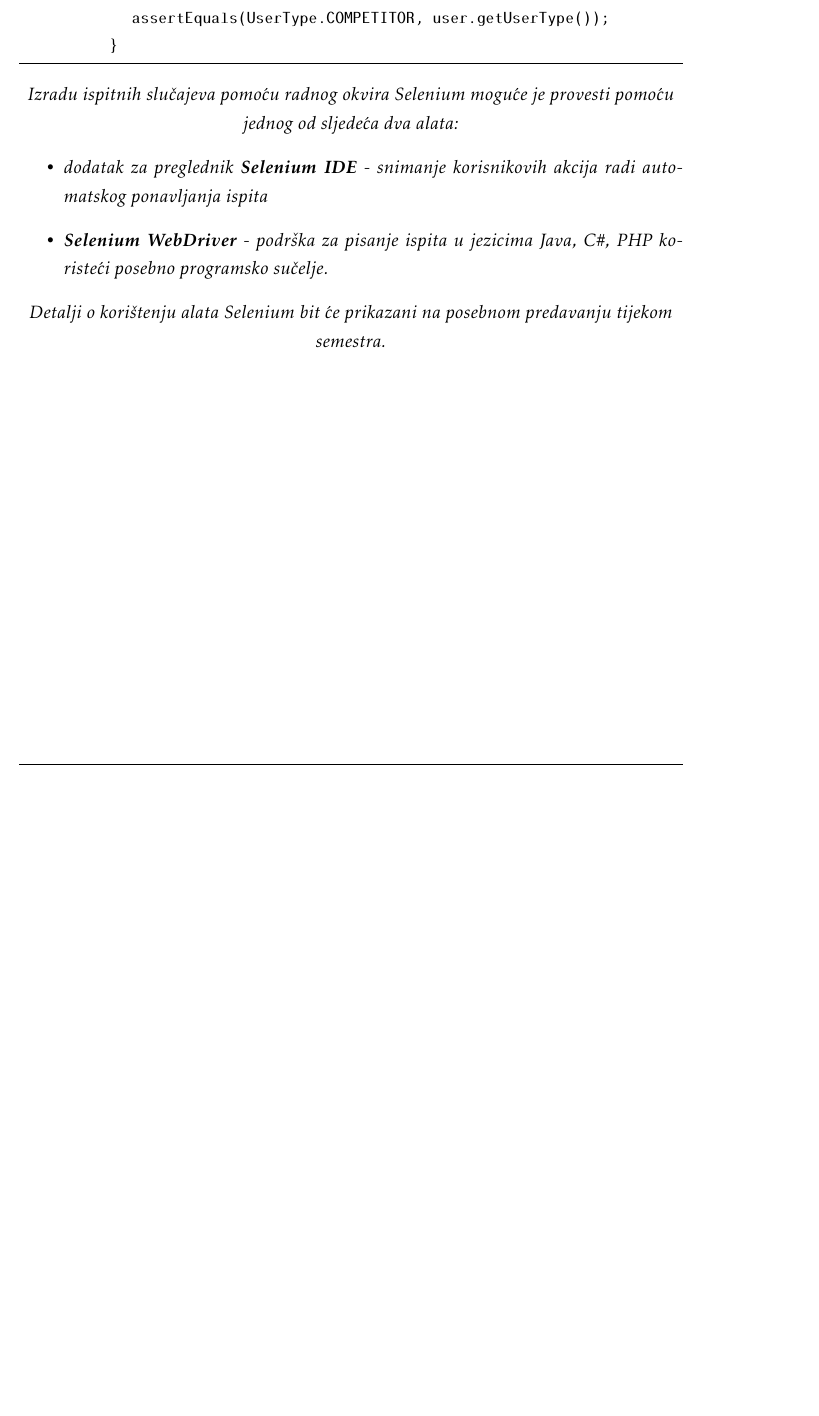
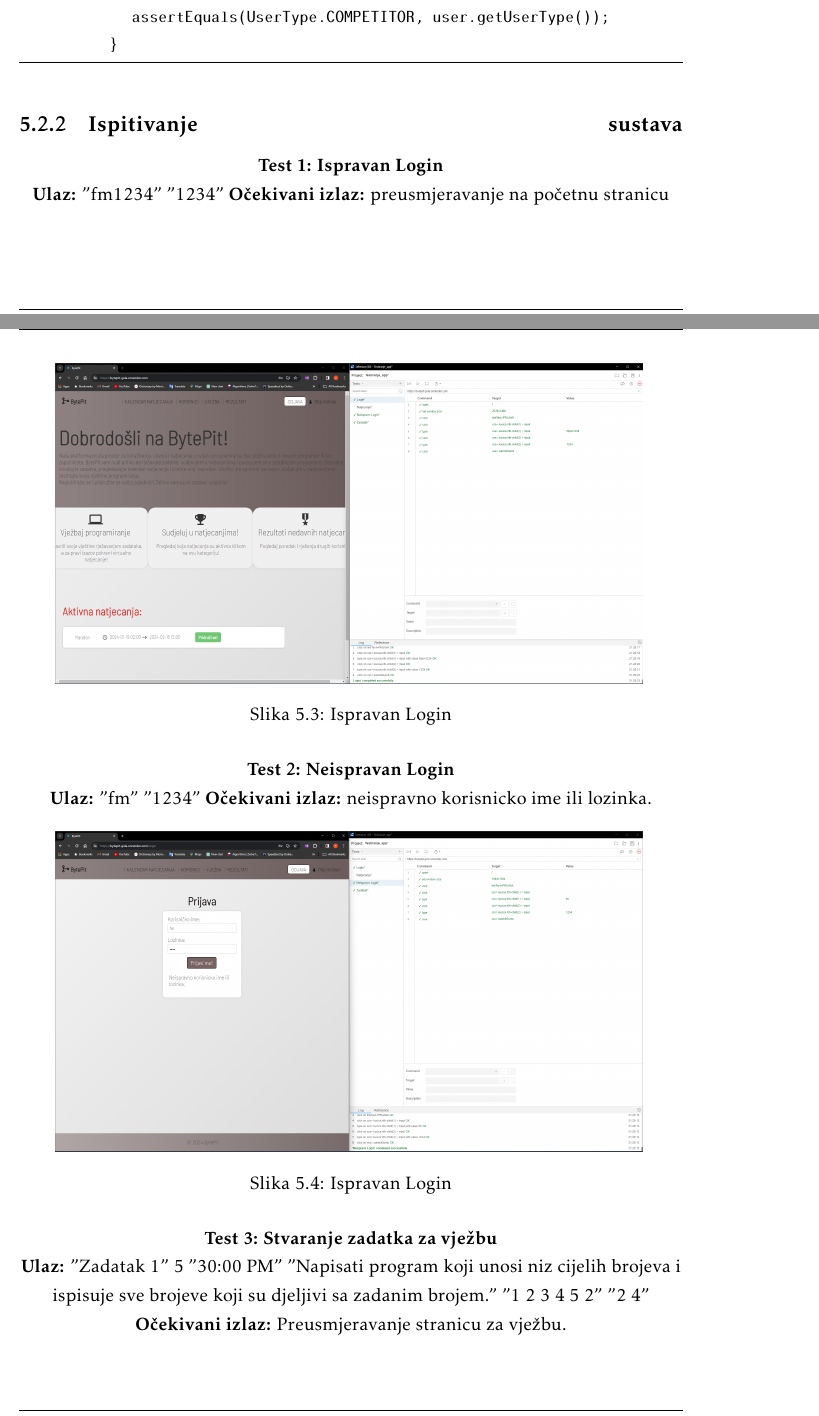
Before and after one commit to filipm55/KoderKolege, a LaTeX document (dokumentacija/PROGI_ProjektnaDokumentacija.tex, which reads dokumentacija/Implementacija.tex): part of page 49 of 64 before the commit and two parts of pages 48 and 49 of 66 after it, the two joined at a grey line, cut so that both start at the same text, the shorter picture padded with empty space. Compiled offline with pdfLaTeX.

Commit message:
ispitivanje sustava

```diff
--- a/dokumentacija/Implementacija.tex
+++ b/dokumentacija/Implementacija.tex
@@ -221,13 +215,33 @@
 				}
 			\end{lstlisting}
 
+		\subsection{Ispitivanje sustava}
+
+			 \textbf{Test 1: Ispravan Login}\\
+			 \textbf{Ulaz:} "fm1234" "1234"
+			 \textbf{Očekivani izlaz:} preusmjeravanje na početnu stranicu
+
+			 \begin{figure}[H]
+			 	\includegraphics[scale=0.2]{slike/ispitTest1}
+			 	%veličina slike u odnosu na originalnu datoteku i pozicija slike
+			 	\centering
+			 	\caption{Ispravan Login}
+			 	\label{fig:ispitest1}
+			 \end{figure}
 
 
-			 \textit{Izradu ispitnih slučajeva pomoću radnog okvira Selenium moguće je provesti pomoću jednog od sljedeća dva alata:}
-			 \begin{itemize}
-			 	\item \textit{dodatak za preglednik \textbf{Selenium IDE} - snimanje korisnikovih akcija radi automatskog ponavljanja ispita	}
-			 	\item \textit{\textbf{Selenium WebDriver} - podrška za pisanje ispita u jezicima Java, C\#, PHP koristeći posebno programsko sučelje.}
-			 \end{itemize}
-		 	\textit{Detalji o korištenju alata Selenium bit će prikazani na posebnom predavanju tijekom semestra.}
+			 \textbf{Test 2: Neispravan Login}\\
+			 \textbf{Ulaz:} "fm" "1234"
+			 \textbf{Očekivani izlaz:} neispravno korisnicko ime ili lozinka.
 
-			\eject
+			 \begin{figure}[H]
+			 	\includegraphics[scale=0.2]{slike/ispitTest2}
+			 	%veličina slike u odnosu na originalnu datoteku i pozicija slike
+			 	\centering
+			 	\caption{Ispravan Login}
+			 	\label{fig:ispitest2}
+			 \end{figure}
+
+			 \textbf{Test 3: Stvaranje zadatka za vježbu}\\
+			 \textbf{Ulaz:} "Zadatak 1" 5 "30:00 PM" "Napisati program koji unosi niz cijelih brojeva i ispisuje sve brojeve koji su djeljivi sa zadanim brojem." "1 2 3 4 5  2" "2 4"
+			 \textbf{Očekivani izlaz:} Preusmjeravanje stranicu za vježbu.
@@ -234,3 +254,7 @@
+			 	\label{fig:ispitest3}
+			 \end{figure}
+
+
 
 
 		\section{Dijagram razmještaja}
```
Also changed, not shown: dokumentacija/slike/ispitTest1.png (added), dokumentacija/slike/ispitTest2.png (added), dokumentacija/slike/ispitTest3.png (added), dokumentacija/Implementacija.tex (12 more changed lines), 8 other files.
